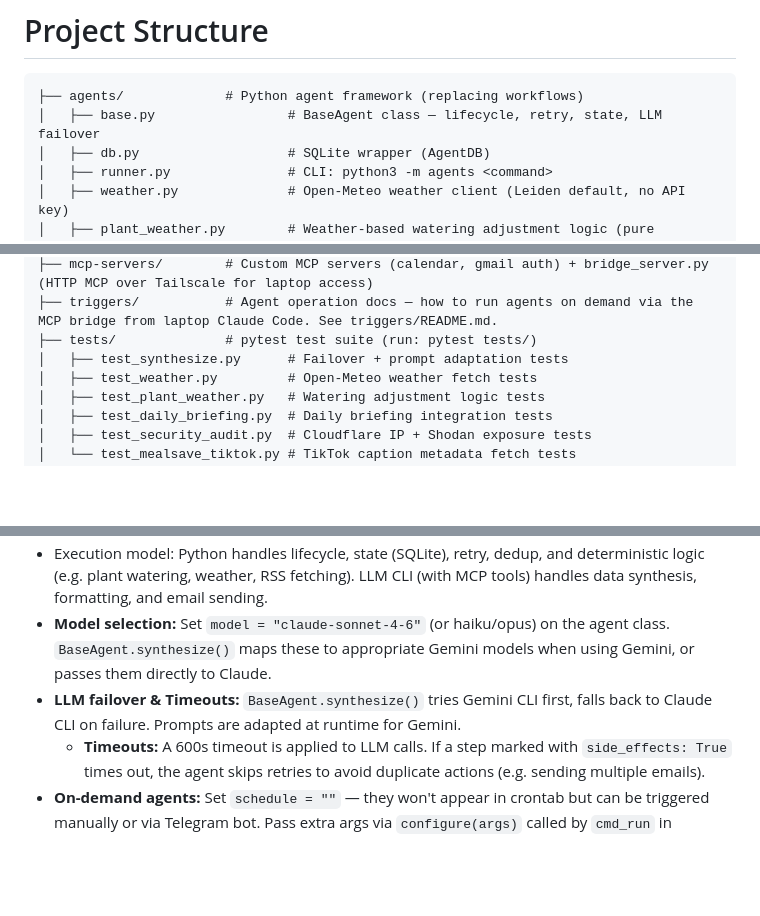
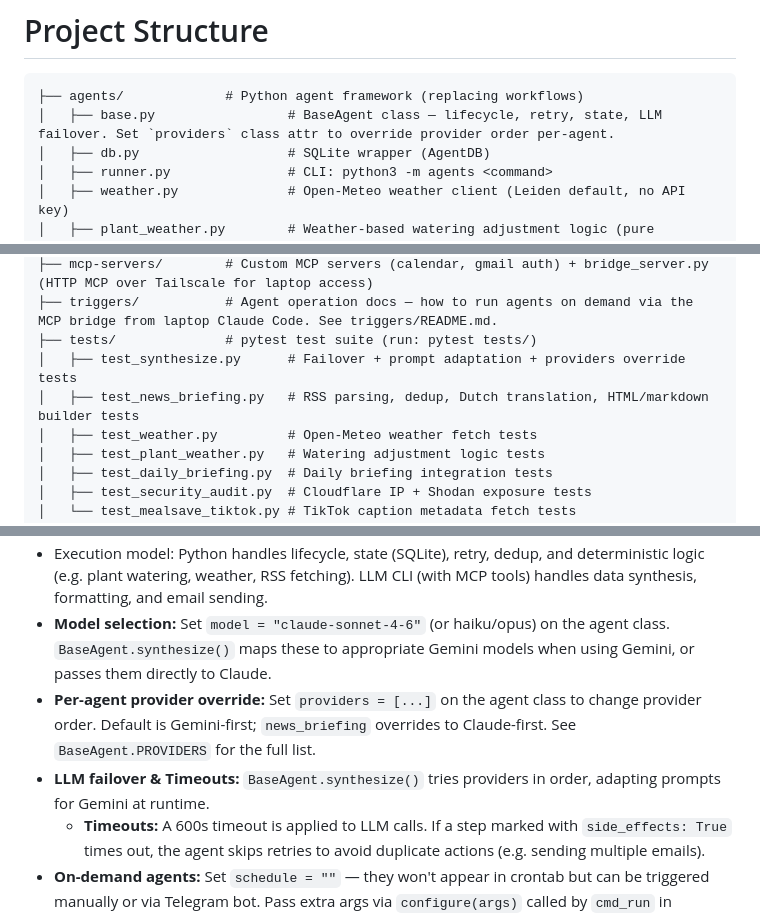
Before and after one commit to hughseyxo/ai-agents, a Markdown page: CLAUDE.md, 3 parts joined by grey strips. Drawn GitHub-style; blank space fills up the shorter version.

Commit message:
docs: update CLAUDE.md for providers override + test_news_briefing
- base.py: note providers class attr for per-agent LLM order override
- Agent Conventions: document per-agent providers override, clarify default is Gemini-first
- tests/: add test_news_briefing.py entry (33 tests for RSS, dedup, translation, HTML builder)

Co-Authored-By: Claude Sonnet 4.6 <noreply@anthropic.com>

````diff
--- a/CLAUDE.md
+++ b/CLAUDE.md
@@ -33,7 +33,7 @@ Personal AI agent workspace for automating day-to-day tasks and learning AI auto
 # Project Structure
 ```
 ├── agents/             # Python agent framework (replacing workflows)
-│   ├── base.py                 # BaseAgent class — lifecycle, retry, state, LLM failover
+│   ├── base.py                 # BaseAgent class — lifecycle, retry, state, LLM failover. Set `providers` class attr to override provider order per-agent.
 │   ├── db.py                   # SQLite wrapper (AgentDB)
 │   ├── runner.py               # CLI: python3 -m agents <command>
 │   ├── weather.py              # Open-Meteo weather client (Leiden default, no API key)
@@ -67,7 +67,8 @@ Personal AI agent workspace for automating day-to-day tasks and learning AI auto
 ├── mcp-servers/        # Custom MCP servers (calendar, gmail auth) + bridge_server.py (HTTP MCP over Tailscale for laptop access)
 ├── triggers/           # Agent operation docs — how to run agents on demand via the MCP bridge from laptop Claude Code. See triggers/README.md.
 ├── tests/              # pytest test suite (run: pytest tests/)
-│   ├── test_synthesize.py      # Failover + prompt adaptation tests
+│   ├── test_synthesize.py      # Failover + prompt adaptation + providers override tests
+│   ├── test_news_briefing.py   # RSS parsing, dedup, Dutch translation, HTML/markdown builder tests
 │   ├── test_weather.py         # Open-Meteo weather fetch tests
 │   ├── test_plant_weather.py   # Watering adjustment logic tests
 │   ├── test_daily_briefing.py  # Daily briefing integration tests
@@ -99,7 +100,8 @@ Personal AI agent workspace for automating day-to-day tasks and learning AI auto
 - **Dual-CLI rule:** All agent Python code must be runnable by both Claude and Gemini CLI. No Claude-specific or Gemini-specific dependencies in Python. LLM-specific adaptations happen in `BaseAgent.synthesize()` only.
 - Execution model: Python handles lifecycle, state (SQLite), retry, dedup, and deterministic logic (e.g. plant watering, weather, RSS fetching). LLM CLI (with MCP tools) handles data synthesis, formatting, and email sending.
 - **Model selection:** Set `model = "claude-sonnet-4-6"` (or haiku/opus) on the agent class. `BaseAgent.synthesize()` maps these to appropriate Gemini models when using Gemini, or passes them directly to Claude.
-- **LLM failover & Timeouts:** `BaseAgent.synthesize()` tries Gemini CLI first, falls back to Claude CLI on failure. Prompts are adapted at runtime for Gemini.
+- **Per-agent provider override:** Set `providers = [...]` on the agent class to change provider order. Default is Gemini-first; `news_briefing` overrides to Claude-first. See `BaseAgent.PROVIDERS` for the full list.
+- **LLM failover & Timeouts:** `BaseAgent.synthesize()` tries providers in order, adapting prompts for Gemini at runtime.
   - **Timeouts:** A 600s timeout is applied to LLM calls. If a step marked with `side_effects: True` times out, the agent skips retries to avoid duplicate actions (e.g. sending multiple emails).
 - **On-demand agents:** Set `schedule = ""` — they won't appear in crontab but can be triggered manually or via Telegram bot. Pass extra args via `configure(args)` called by `cmd_run` in runner.py.
 
````
